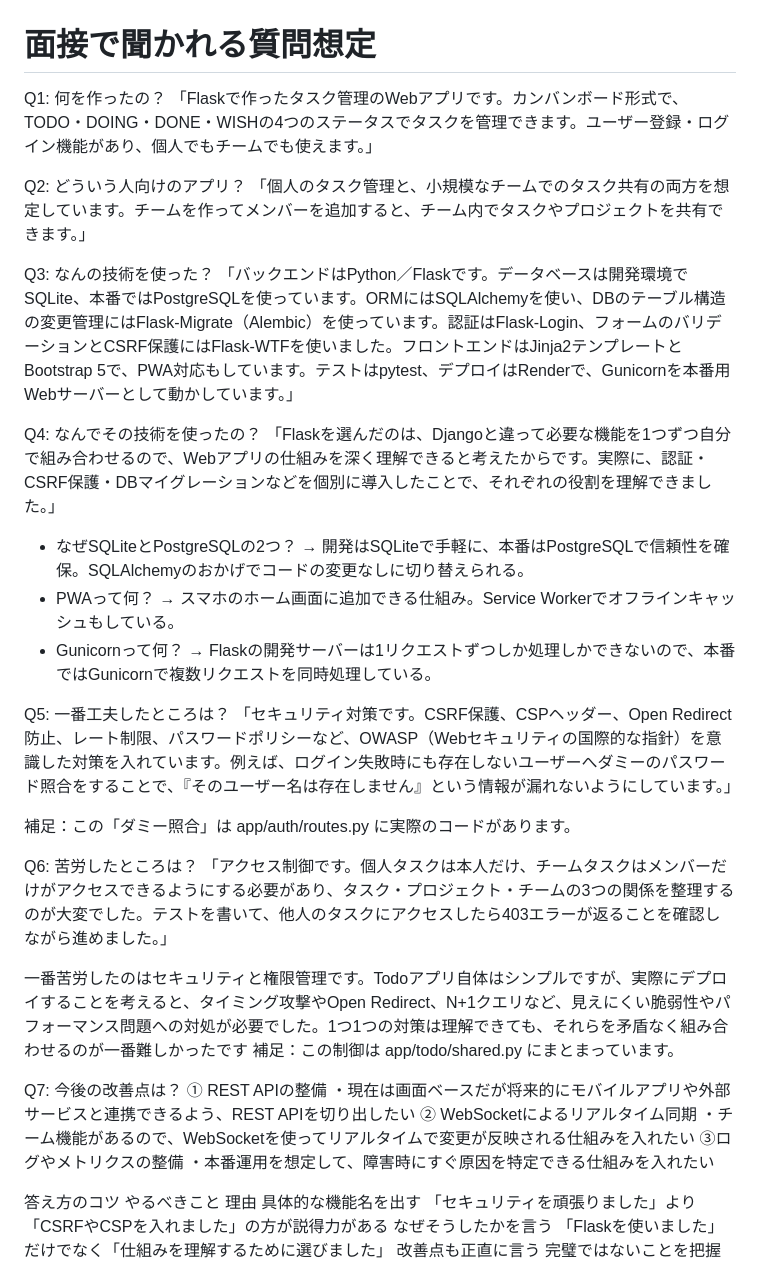
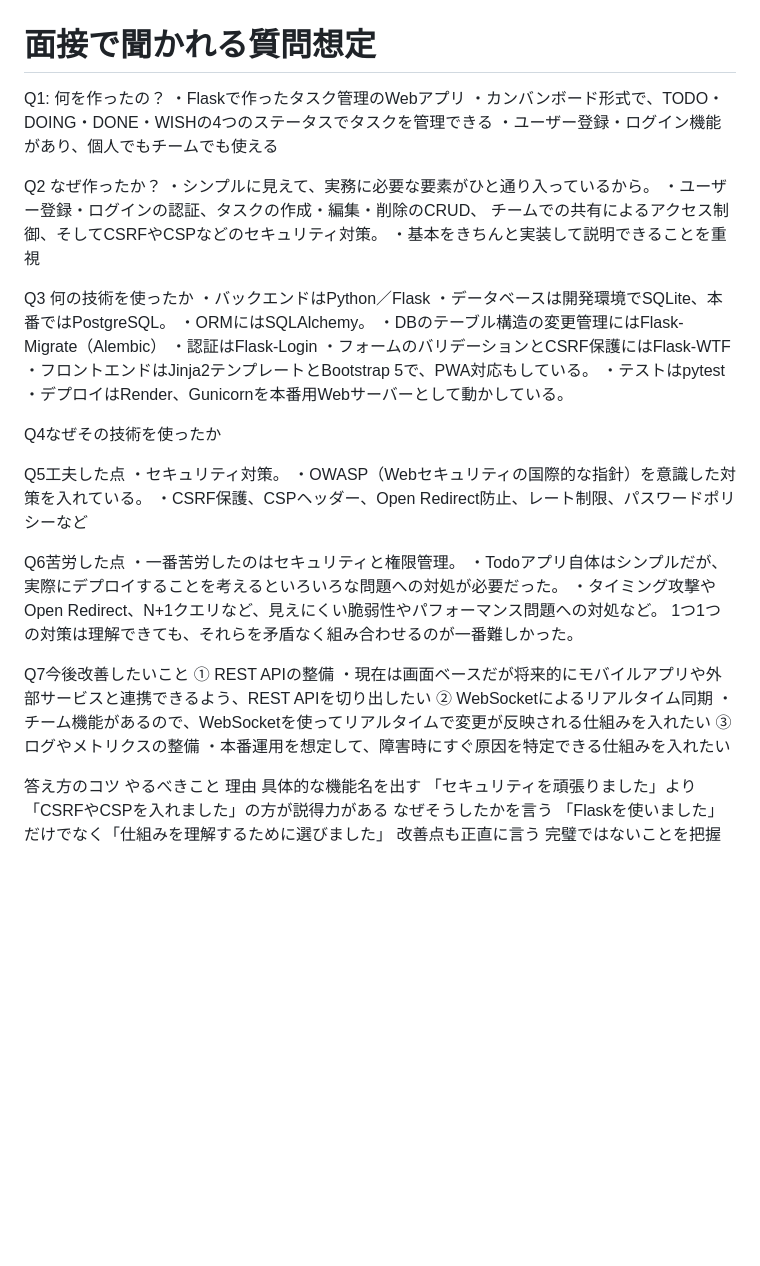
Before and after one commit to orionkokonen/flask_todo_pro, a Markdown page: notes/todo-interview-qa.md, the part around the change. Rendered like a GitHub page; blank space fills up the shorter version.

```diff
--- a/notes/todo-interview-qa.md
+++ b/notes/todo-interview-qa.md
@@ -1,33 +1,47 @@
 # 面接で聞かれる質問想定
 
 Q1: 何を作ったの？
-「Flaskで作ったタスク管理のWebアプリです。カンバンボード形式で、TODO・DOING・DONE・WISHの4つのステータスでタスクを管理できます。ユーザー登録・ログイン機能があり、個人でもチームでも使えます。」
+・Flaskで作ったタスク管理のWebアプリ
+・カンバンボード形式で、TODO・DOING・DONE・WISHの4つのステータスでタスクを管理できる
+・ユーザー登録・ログイン機能があり、個人でもチームでも使える
 
-Q2: どういう人向けのアプリ？
-「個人のタスク管理と、小規模なチームでのタスク共有の両方を想定しています。チームを作ってメンバーを追加すると、チーム内でタスクやプロジェクトを共有できます。」
 
-Q3: なんの技術を使った？
-「バックエンドはPython／Flaskです。データベースは開発環境でSQLite、本番ではPostgreSQLを使っています。ORMにはSQLAlchemyを使い、DBのテーブル構造の変更管理にはFlask-Migrate（Alembic）を使っています。認証はFlask-Login、フォームのバリデーションとCSRF保護にはFlask-WTFを使いました。フロントエンドはJinja2テンプレートとBootstrap 5で、PWA対応もしています。テストはpytest、デプロイはRenderで、Gunicornを本番用Webサーバーとして動かしています。」
+Q2 なぜ作ったか？
+・シンプルに見えて、実務に必要な要素がひと通り入っているから。
+・ユーザー登録・ログインの認証、タスクの作成・編集・削除のCRUD、
+チームでの共有によるアクセス制御、そしてCSRFやCSPなどのセキュリティ対策。
+・基本をきちんと実装して説明できることを重視
 
-Q4: なんでその技術を使ったの？
-「Flaskを選んだのは、Djangoと違って必要な機能を1つずつ自分で組み合わせるので、Webアプリの仕組みを深く理解できると考えたからです。実際に、認証・CSRF保護・DBマイグレーションなどを個別に導入したことで、それぞれの役割を理解できました。」
 
-- なぜSQLiteとPostgreSQLの2つ？ → 開発はSQLiteで手軽に、本番はPostgreSQLで信頼性を確保。SQLAlchemyのおかげでコードの変更なしに切り替えられる。
-- PWAって何？ → スマホのホーム画面に追加できる仕組み。Service Workerでオフラインキャッシュもしている。
-- Gunicornって何？ → Flaskの開発サーバーは1リクエストずつしか処理しかできないので、本番ではGunicornで複数リクエストを同時処理している。
+Q3 何の技術を使ったか
+・バックエンドはPython／Flask
+・データベースは開発環境でSQLite、本番ではPostgreSQL。
+・ORMにはSQLAlchemy。
+・DBのテーブル構造の変更管理にはFlask-Migrate（Alembic）
+・認証はFlask-Login
+・フォームのバリデーションとCSRF保護にはFlask-WTF
+・フロントエンドはJinja2テンプレートとBootstrap 5で、PWA対応もしている。
+・テストはpytest
+・デプロイはRender、Gunicornを本番用Webサーバーとして動かしている。
 
-Q5: 一番工夫したところは？
-「セキュリティ対策です。CSRF保護、CSPヘッダー、Open Redirect防止、レート制限、パスワードポリシーなど、OWASP（Webセキュリティの国際的な指針）を意識した対策を入れています。例えば、ログイン失敗時にも存在しないユーザーへダミーのパスワード照合をすることで、『そのユーザー名は存在しません』という情報が漏れないようにしています。」
 
-補足：この「ダミー照合」は app/auth/routes.py に実際のコードがあります。
+Q4なぜその技術を使ったか
 
-Q6: 苦労したところは？
-「アクセス制御です。個人タスクは本人だけ、チームタスクはメンバーだけがアクセスできるようにする必要があり、タスク・プロジェクト・チームの3つの関係を整理するのが大変でした。テストを書いて、他人のタスクにアクセスしたら403エラーが返ることを確認しながら進めました。」
 
-一番苦労したのはセキュリティと権限管理です。Todoアプリ自体はシンプルですが、実際にデプロイすることを考えると、タイミング攻撃やOpen Redirect、N+1クエリなど、見えにくい脆弱性やパフォーマンス問題への対処が必要でした。1つ1つの対策は理解できても、それらを矛盾なく組み合わせるのが一番難しかったです
-補足：この制御は app/todo/shared.py にまとまっています。
+Q5工夫した点
+・セキュリティ対策。
+・OWASP（Webセキュリティの国際的な指針）を意識した対策を入れている。
+・CSRF保護、CSPヘッダー、Open Redirect防止、レート制限、パスワードポリシーなど
 
-Q7: 今後の改善点は？
+
+Q6苦労した点
+・一番苦労したのはセキュリティと権限管理。
+・Todoアプリ自体はシンプルだが、実際にデプロイすることを考えるといろいろな問題への対処が必要だった。
+・タイミング攻撃やOpen Redirect、N+1クエリなど、見えにくい脆弱性やパフォーマンス問題への対処など。
+1つ1つの対策は理解できても、それらを矛盾なく組み合わせるのが一番難しかった。
+
+
+Q7今後改善したいこと
 ① REST APIの整備
 ・現在は画面ベースだが将来的にモバイルアプリや外部サービスと連携できるよう、REST APIを切り出したい
 ② WebSocketによるリアルタイム同期
@@ -36,6 +50,8 @@ Q7: 今後の改善点は？
 ・本番運用を想定して、障害時にすぐ原因を特定できる仕組みを入れたい
 
 
+
+
 答え方のコツ
 やるべきこと 理由
 具体的な機能名を出す 「セキュリティを頑張りました」より「CSRFやCSPを入れました」の方が説得力がある
```
